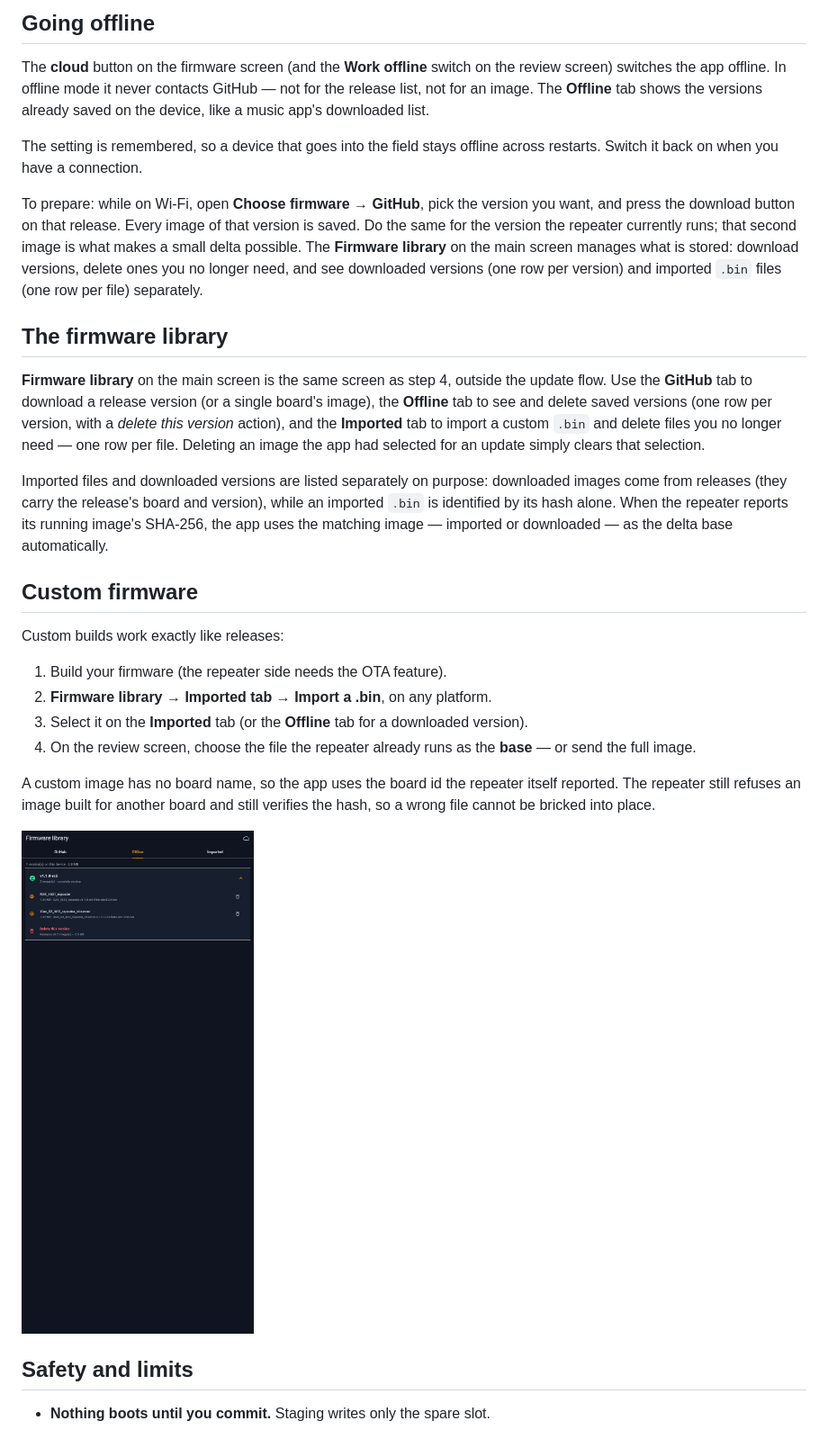
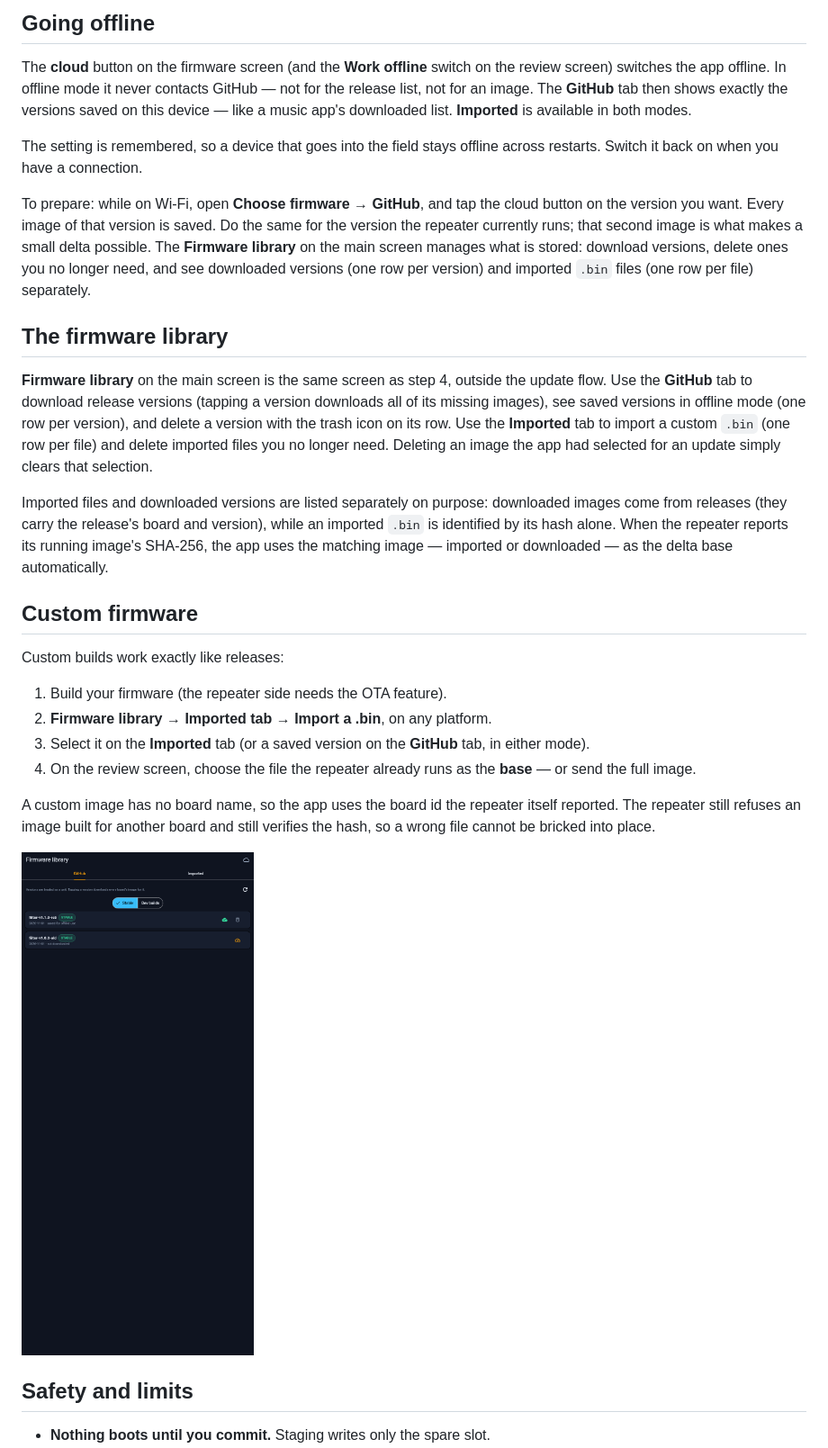
Before and after one commit to jhuebert/MeshCoreOTA, a Markdown page: README.md, the part around one of its changes. Shown at 90% size. GitHub-like rendering; pictures changed too: docs/images/09-library.png.

```diff
--- a/README.md
+++ b/README.md
@@ -154,29 +157,30 @@ manually at any time with **Roll back to previous firmware**.
 
 The **cloud** button on the firmware screen (and the **Work offline** switch on the review screen) switches the app offline. In
 offline mode it never contacts GitHub — not for the release list, not for an
-image. The **Offline** tab shows the versions already saved on the device,
-like a music app's downloaded list.
+image. The **GitHub** tab then shows exactly the versions saved on this
+device — like a music app's downloaded list. **Imported** is available in
+both modes.
 
 The setting is remembered, so a device that goes into the field stays offline
 across restarts. Switch it back on when you have a connection.
 
-To prepare: while on Wi-Fi, open **Choose firmware → GitHub**, pick the
-version you want, and press the download button on that release. Every image
-of that version is saved. Do the same for the version the repeater currently
-runs; that second image is what makes a small delta possible. The **Firmware
-library** on the main screen manages what is stored: download versions,
-delete ones you no longer need, and see downloaded versions (one row per
-version) and imported `.bin` files (one row per file) separately.
+To prepare: while on Wi-Fi, open **Choose firmware → GitHub**, and tap the
+cloud button on the version you want. Every image of that version is saved.
+Do the same for the version the repeater currently runs; that second image is
+what makes a small delta possible. The **Firmware library** on the main
+screen manages what is stored: download versions, delete ones you no longer
+need, and see downloaded versions (one row per version) and imported `.bin`
+files (one row per file) separately.
 
 ## The firmware library
 
 **Firmware library** on the main screen is the same screen as step 4, outside
-the update flow. Use the **GitHub** tab to download a release version (or a
-single board's image), the **Offline** tab to see and delete saved versions
-(one row per version, with a *delete this version* action), and the
-**Imported** tab to import a custom `.bin` and delete files you no longer
-need — one row per file. Deleting an image the app had selected for an
-update simply clears that selection.
+the update flow. Use the **GitHub** tab to download release versions (tapping
+a version downloads all of its missing images), see saved versions in offline
+mode (one row per version), and delete a version with the trash icon on its
+row. Use the **Imported** tab to import a custom `.bin` (one row per file)
+and delete imported files you no longer need. Deleting an image the app had
+selected for an update simply clears that selection.
 
 Imported files and downloaded versions are listed separately on purpose:
 downloaded images come from releases (they carry the release's board and
@@ -190,8 +194,8 @@ Custom builds work exactly like releases:
 
 1. Build your firmware (the repeater side needs the OTA feature).
 2. **Firmware library → Imported tab → Import a .bin**, on any platform.
-3. Select it on the **Imported** tab (or the **Offline** tab for a downloaded
-   version).
+3. Select it on the **Imported** tab (or a saved version on the **GitHub**
+   tab, in either mode).
 4. On the review screen, choose the file the repeater already runs as the
    **base** — or send the full image.
 
```
Also changed, not shown: other parts of README.md (+13 -10 lines), AGENTS.md (+14 -11 lines), CHANGELOG.md (+33 -15 lines), docs/images/04-firmware.png, docs/images/08-offline.png, 5 other files.
